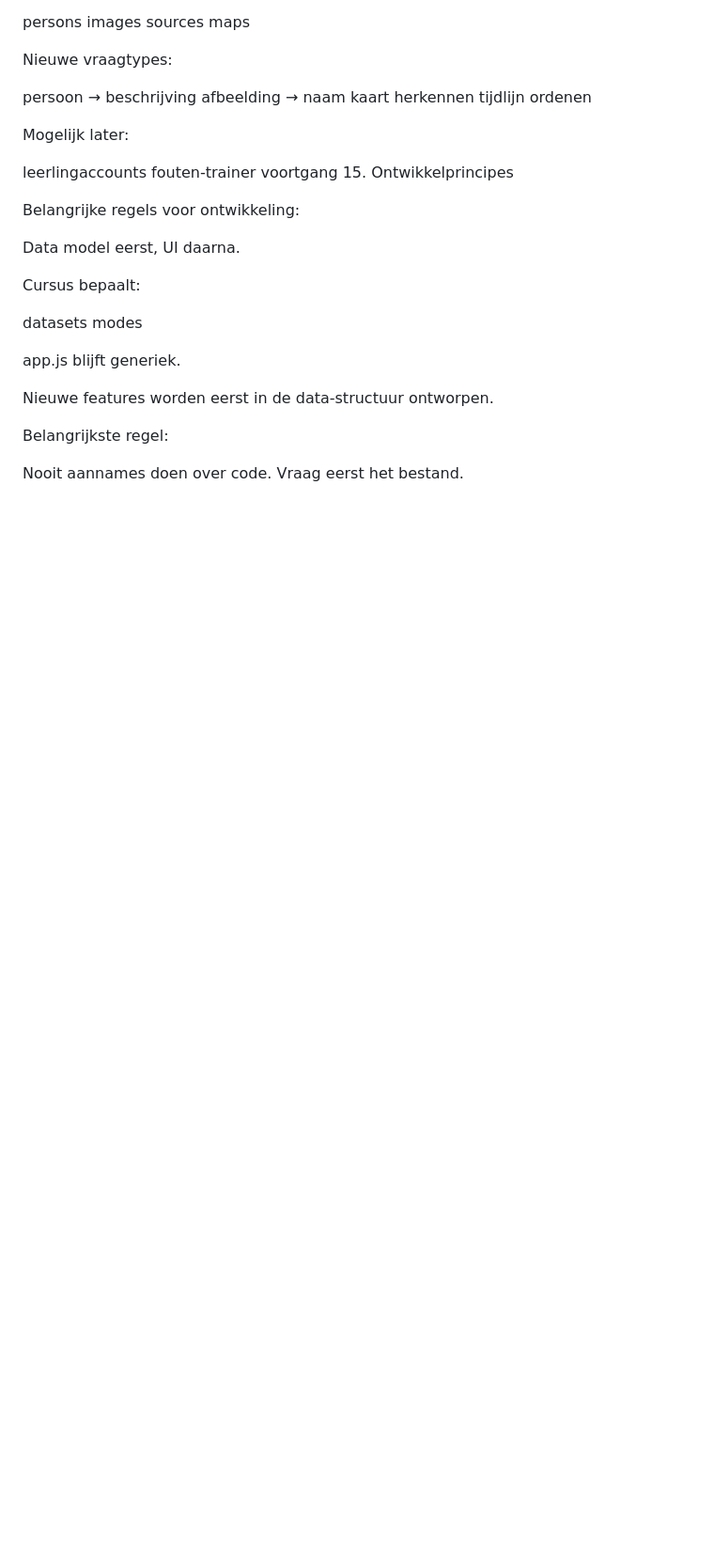
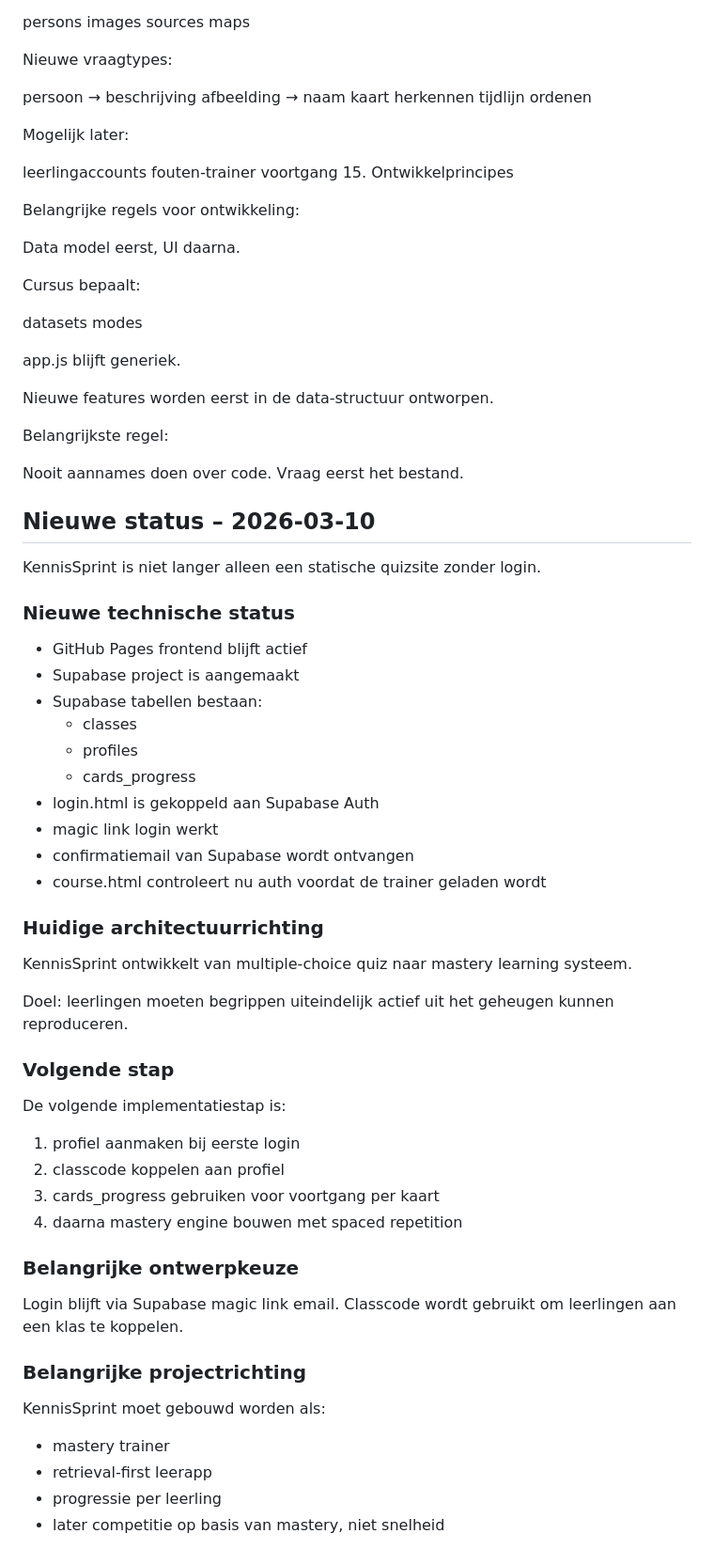
Before and after one commit to Mugshot1981/kennissprint, a Markdown page: docs/chatgpt-context.md, the part around the change. Shown at 94% size. Drawn GitHub-style; blank space fills up the shorter version.

```diff
--- a/docs/chatgpt-context.md
+++ b/docs/chatgpt-context.md
@@ -405,3 +405,43 @@ Belangrijkste regel:
 
 Nooit aannames doen over code.
 Vraag eerst het bestand.
+
+## Nieuwe status – 2026-03-10
+
+KennisSprint is niet langer alleen een statische quizsite zonder login.
+
+### Nieuwe technische status
+- GitHub Pages frontend blijft actief
+- Supabase project is aangemaakt
+- Supabase tabellen bestaan:
+  - classes
+  - profiles
+  - cards_progress
+- login.html is gekoppeld aan Supabase Auth
+- magic link login werkt
+- confirmatiemail van Supabase wordt ontvangen
+- course.html controleert nu auth voordat de trainer geladen wordt
+
+### Huidige architectuurrichting
+KennisSprint ontwikkelt van multiple-choice quiz naar mastery learning systeem.
+
+Doel:
+leerlingen moeten begrippen uiteindelijk actief uit het geheugen kunnen reproduceren.
+
+### Volgende stap
+De volgende implementatiestap is:
+1. profiel aanmaken bij eerste login
+2. classcode koppelen aan profiel
+3. cards_progress gebruiken voor voortgang per kaart
+4. daarna mastery engine bouwen met spaced repetition
+
+### Belangrijke ontwerpkeuze
+Login blijft via Supabase magic link email.
+Classcode wordt gebruikt om leerlingen aan een klas te koppelen.
+
+### Belangrijke projectrichting
+KennisSprint moet gebouwd worden als:
+- mastery trainer
+- retrieval-first leerapp
+- progressie per leerling
+- later competitie op basis van mastery, niet snelheid
```
